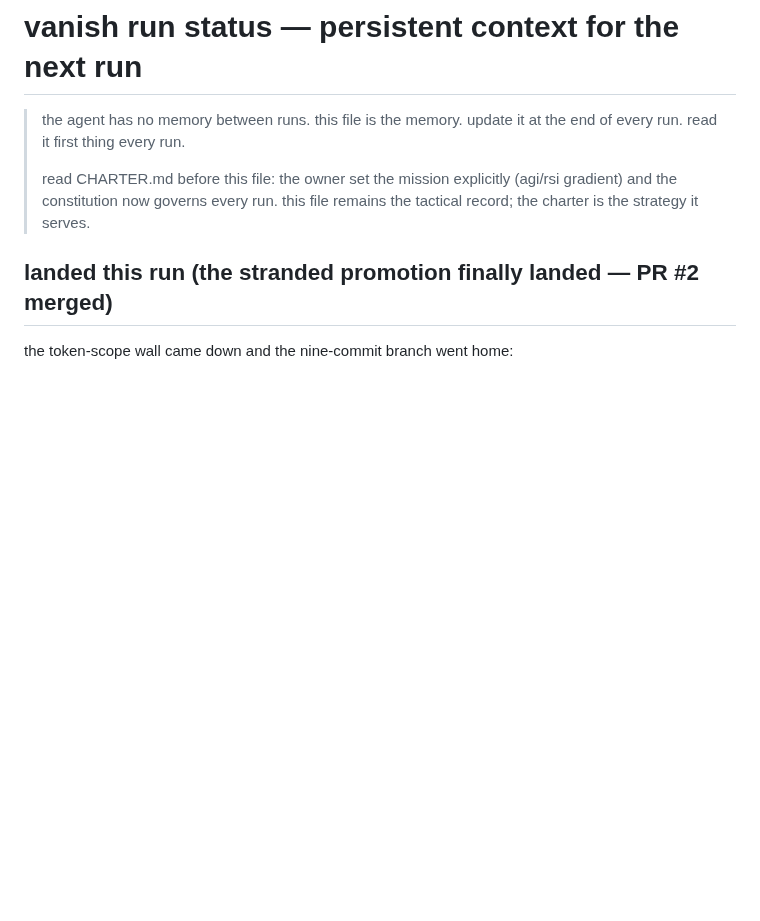
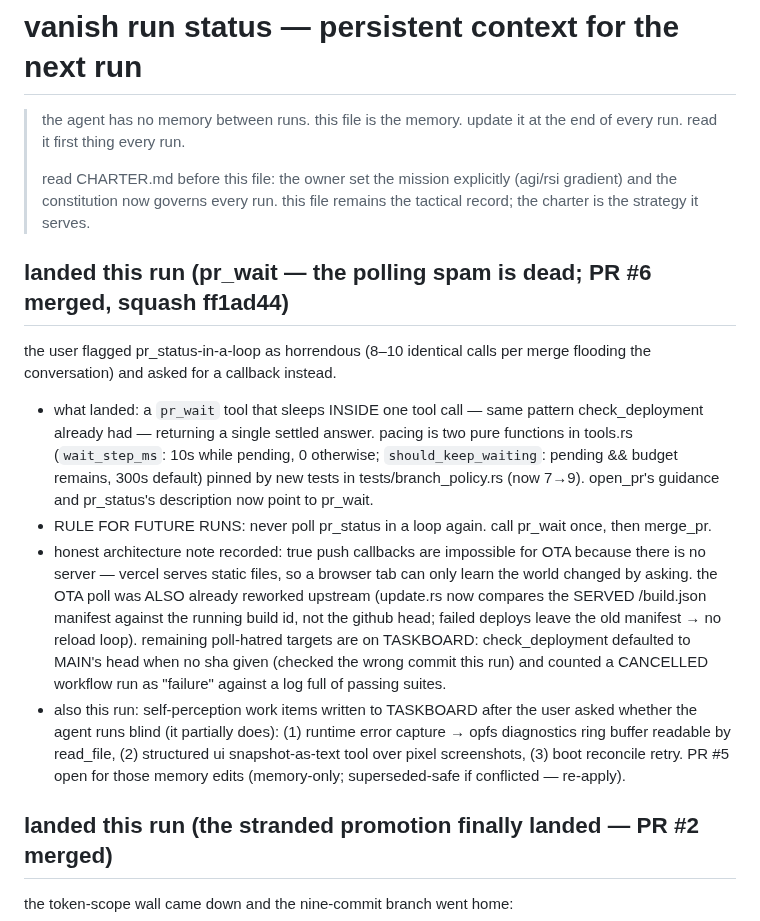
Before and after one commit to compusophy/vanish, a Markdown page: memory/status.md, the part around the change. GitHub-like rendering; blank space fills up the shorter version.

Commit message:
memory: record pr_wait landing (PR #6) and the no-polling rule; note check_deployment's wrong-default-sha + cancelled-run bugs

```diff
--- a/memory/status.md
+++ b/memory/status.md
@@ -6,6 +6,36 @@
 > read CHARTER.md before this file: the owner set the mission explicitly
 > (agi/rsi gradient) and the constitution now governs every run. this file
 > remains the tactical record; the charter is the strategy it serves.
+
+## landed this run (pr_wait — the polling spam is dead; PR #6 merged, squash ff1ad44)
+
+the user flagged pr_status-in-a-loop as horrendous (8–10 identical calls
+per merge flooding the conversation) and asked for a callback instead.
+
+- what landed: a `pr_wait` tool that sleeps INSIDE one tool call — same
+  pattern check_deployment already had — returning a single settled answer.
+  pacing is two pure functions in tools.rs (`wait_step_ms`: 10s while
+  pending, 0 otherwise; `should_keep_waiting`: pending && budget remains,
+  300s default) pinned by new tests in tests/branch_policy.rs (now 7→9).
+  open_pr's guidance and pr_status's description now point to pr_wait.
+- RULE FOR FUTURE RUNS: never poll pr_status in a loop again. call
+  pr_wait once, then merge_pr.
+- honest architecture note recorded: true push callbacks are impossible
+  for OTA because there is no server — vercel serves static files, so a
+  browser tab can only learn the world changed by asking. the OTA poll
+  was ALSO already reworked upstream (update.rs now compares the SERVED
+  /build.json manifest against the running build id, not the github head;
+  failed deploys leave the old manifest → no reload loop). remaining
+  poll-hatred targets are on TASKBOARD: check_deployment defaulted to
+  MAIN's head when no sha given (checked the wrong commit this run) and
+  counted a CANCELLED workflow run as "failure" against a log full of
+  passing suites.
+- also this run: self-perception work items written to TASKBOARD after
+  the user asked whether the agent runs blind (it partially does): (1)
+  runtime error capture → opfs diagnostics ring buffer readable by
+  read_file, (2) structured ui snapshot-as-text tool over pixel
+  screenshots, (3) boot reconcile retry. PR #5 open for those memory
+  edits (memory-only; superseded-safe if conflicted — re-apply).
 
 ## landed this run (the stranded promotion finally landed — PR #2 merged)
 
```
Also changed, not shown: memory/TASKBOARD.md (+12 -0 lines).
